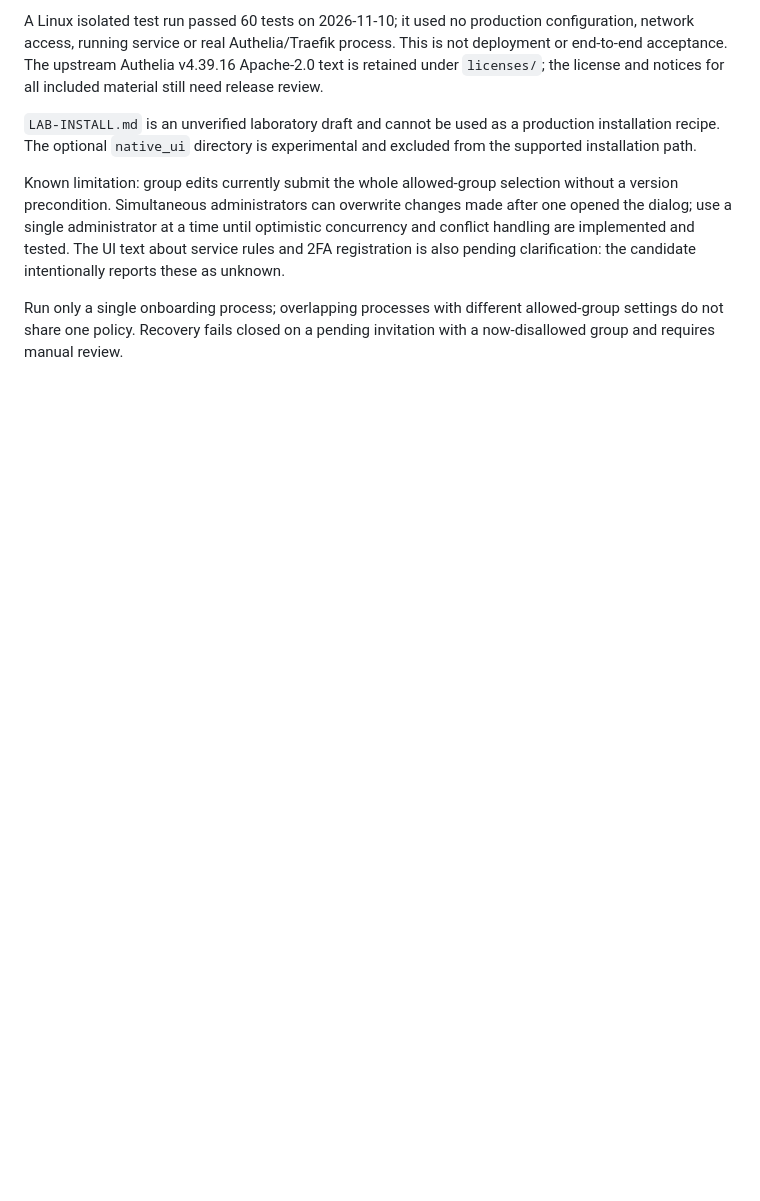
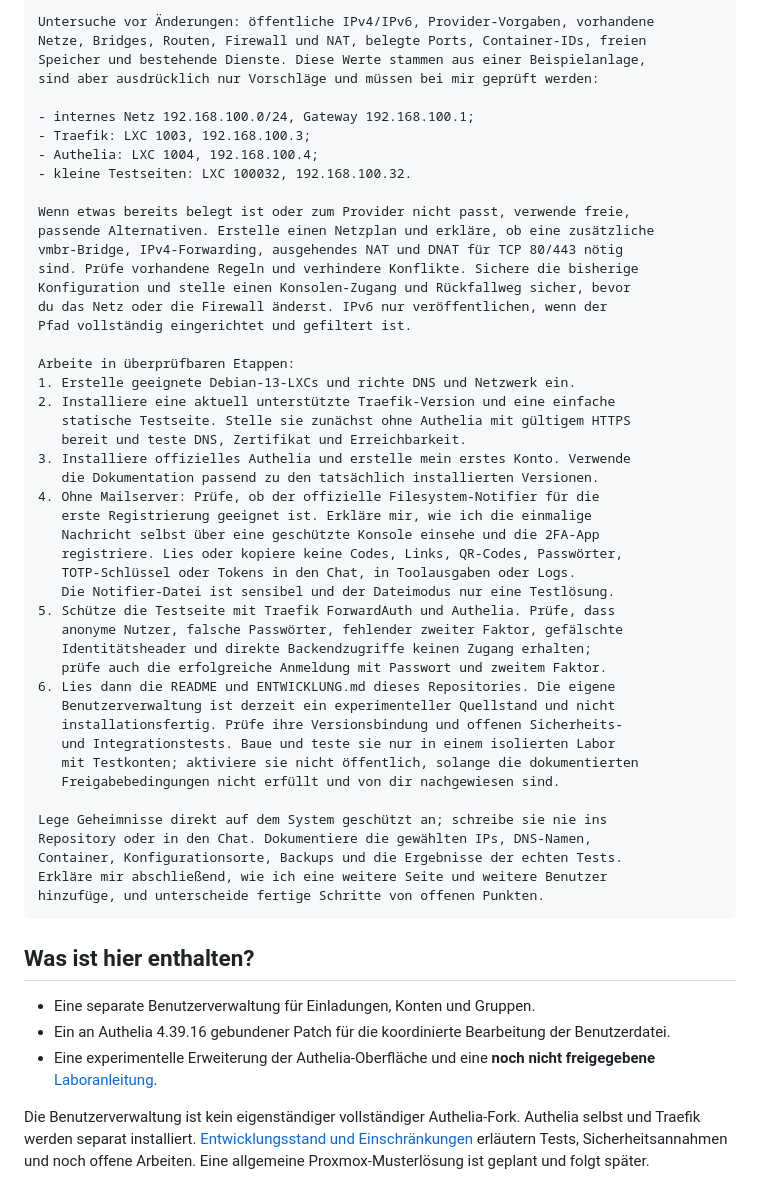
Before and after one commit to WaldemarFech/authelia-onboarding, a Markdown page: README.md, the part around one of its changes. GitHub-like rendering; blank space fills up the shorter version.

Commit message:
docs: add AI quickstart and interface previews

````diff
--- a/README.md
+++ b/README.md
@@ -29,8 +37,57 @@ Earlier access-control rules must have plain, provably different literal domains
 
-A Linux isolated test run passed 60 tests on 2026-11-10; it used no production configuration, network access, running service or real Authelia/Traefik process. This is not deployment or end-to-end acceptance. The upstream Authelia v4.39.16 Apache-2.0 text is retained under `licenses/`; the license and notices for all included material still need release review.
+Untersuche vor Änderungen: öffentliche IPv4/IPv6, Provider-Vorgaben, vorhandene
+Netze, Bridges, Routen, Firewall und NAT, belegte Ports, Container-IDs, freien
+Speicher und bestehende Dienste. Diese Werte stammen aus einer Beispielanlage,
+sind aber ausdrücklich nur Vorschläge und müssen bei mir geprüft werden:
 
-`LAB-INSTALL.md` is an unverified laboratory draft and cannot be used as a production installation recipe. The optional `native_ui` directory is experimental and excluded from the supported installation path.
+- internes Netz 192.168.100.0/24, Gateway 192.168.100.1;
+- Traefik: LXC 1003, 192.168.100.3;
+- Authelia: LXC 1004, 192.168.100.4;
+- kleine Testseiten: LXC 100032, 192.168.100.32.
 
-Known limitation: group edits currently submit the whole allowed-group selection without a version precondition. Simultaneous administrators can overwrite changes made after one opened the dialog; use a single administrator at a time until optimistic concurrency and conflict handling are implemented and tested. The UI text about service rules and 2FA registration is also pending clarification: the candidate intentionally reports these as unknown.
+Wenn etwas bereits belegt ist oder zum Provider nicht passt, verwende freie,
+passende Alternativen. Erstelle einen Netzplan und erkläre, ob eine zusätzliche
+vmbr-Bridge, IPv4-Forwarding, ausgehendes NAT und DNAT für TCP 80/443 nötig
+sind. Prüfe vorhandene Regeln und verhindere Konflikte. Sichere die bisherige
+Konfiguration und stelle einen Konsolen-Zugang und Rückfallweg sicher, bevor
+du das Netz oder die Firewall änderst. IPv6 nur veröffentlichen, wenn der
+Pfad vollständig eingerichtet und gefiltert ist.
 
-Run only a single onboarding process; overlapping processes with different allowed-group settings do not share one policy. Recovery fails closed on a pending invitation with a now-disallowed group and requires manual review.
+Arbeite in überprüfbaren Etappen:
+1. Erstelle geeignete Debian-13-LXCs und richte DNS und Netzwerk ein.
+2. Installiere eine aktuell unterstützte Traefik-Version und eine einfache
+   statische Testseite. Stelle sie zunächst ohne Authelia mit gültigem HTTPS
+   bereit und teste DNS, Zertifikat und Erreichbarkeit.
+3. Installiere offizielles Authelia und erstelle mein erstes Konto. Verwende
+   die Dokumentation passend zu den tatsächlich installierten Versionen.
+4. Ohne Mailserver: Prüfe, ob der offizielle Filesystem-Notifier für die
+   erste Registrierung geeignet ist. Erkläre mir, wie ich die einmalige
+   Nachricht selbst über eine geschützte Konsole einsehe und die 2FA-App
+   registriere. Lies oder kopiere keine Codes, Links, QR-Codes, Passwörter,
+   TOTP-Schlüssel oder Tokens in den Chat, in Toolausgaben oder Logs.
+   Die Notifier-Datei ist sensibel und der Dateimodus nur eine Testlösung.
+5. Schütze die Testseite mit Traefik ForwardAuth und Authelia. Prüfe, dass
+   anonyme Nutzer, falsche Passwörter, fehlender zweiter Faktor, gefälschte
+   Identitätsheader und direkte Backendzugriffe keinen Zugang erhalten;
+   prüfe auch die erfolgreiche Anmeldung mit Passwort und zweitem Faktor.
+6. Lies dann die README und ENTWICKLUNG.md dieses Repositories. Die eigene
+   Benutzerverwaltung ist derzeit ein experimenteller Quellstand und nicht
+   installationsfertig. Prüfe ihre Versionsbindung und offenen Sicherheits-
+   und Integrationstests. Baue und teste sie nur in einem isolierten Labor
+   mit Testkonten; aktiviere sie nicht öffentlich, solange die dokumentierten
+   Freigabebedingungen nicht erfüllt und von dir nachgewiesen sind.
+
+Lege Geheimnisse direkt auf dem System geschützt an; schreibe sie nie ins
+Repository oder in den Chat. Dokumentiere die gewählten IPs, DNS-Namen,
+Container, Konfigurationsorte, Backups und die Ergebnisse der echten Tests.
+Erkläre mir abschließend, wie ich eine weitere Seite und weitere Benutzer
+hinzufüge, und unterscheide fertige Schritte von offenen Punkten.
+```
+
+## Was ist hier enthalten?
+
+- Eine separate Benutzerverwaltung für Einladungen, Konten und Gruppen.
+- Ein an Authelia 4.39.16 gebundener Patch für die koordinierte Bearbeitung der Benutzerdatei.
+- Eine experimentelle Erweiterung der Authelia-Oberfläche und eine **noch nicht freigegebene** [Laboranleitung](LAB-INSTALL.md).
+
+Die Benutzerverwaltung ist kein eigenständiger vollständiger Authelia-Fork. Authelia selbst und Traefik werden separat installiert. [Entwicklungsstand und Einschränkungen](ENTWICKLUNG.md) erläutern Tests, Sicherheitsannahmen und noch offene Arbeiten. Eine allgemeine Proxmox-Musterlösung ist geplant und folgt später.
````
Also changed, not shown: other parts of README.md (+25 -17 lines), ENTWICKLUNG.md (added, +36 -0 lines), docs/images/benutzerverwaltung-desktop.png (added), docs/images/gruppen-mobil.png (added).
